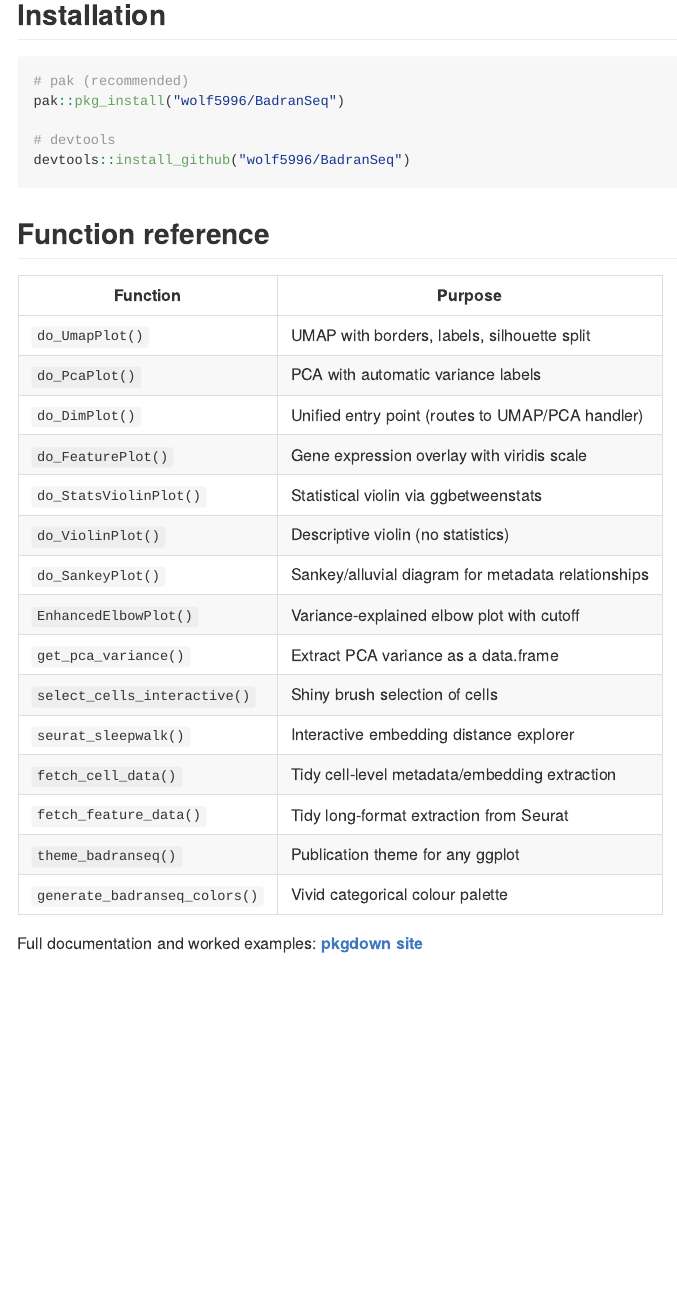
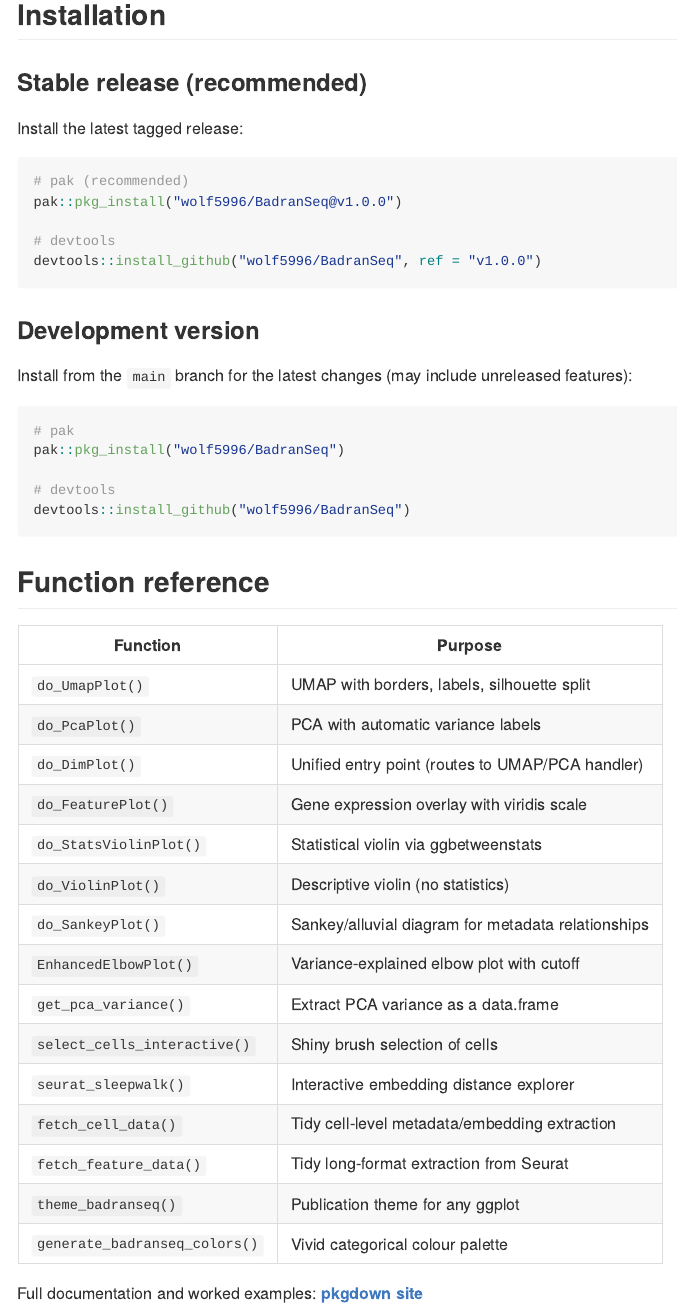
Before and after one commit to wolf5996/BadranSeq, an R Markdown document (README.Rmd): the page in a window 1100 px wide, from 2410 px down. The pictures show the output file README.md that the author committed with the source, drawn offline in the style of GitHub; badge pictures from the web are left out.

Commit message:
docs: add stable release and dev install instructions to README

````diff
--- a/README.Rmd
+++ b/README.Rmd
@@ -112,8 +112,24 @@ Each stratum is labelled; flows show how cells distribute across categories. Pow
 
 ## Installation
 
+### Stable release (recommended)
+
+Install the latest tagged release:
+
 ```{r eval=FALSE}
 # pak (recommended)
+pak::pkg_install("wolf5996/BadranSeq@v1.0.0")
+
+# devtools
+devtools::install_github("wolf5996/BadranSeq", ref = "v1.0.0")
+```
+
+### Development version
+
+Install from the `main` branch for the latest changes (may include unreleased features):
+
+```{r eval=FALSE}
+# pak
 pak::pkg_install("wolf5996/BadranSeq")
 
 # devtools
````
Also changed, not shown: README.md.
